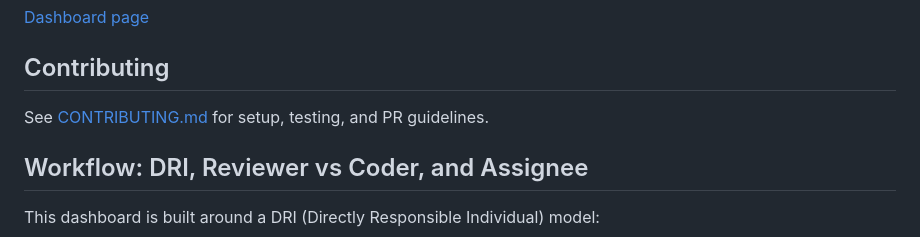
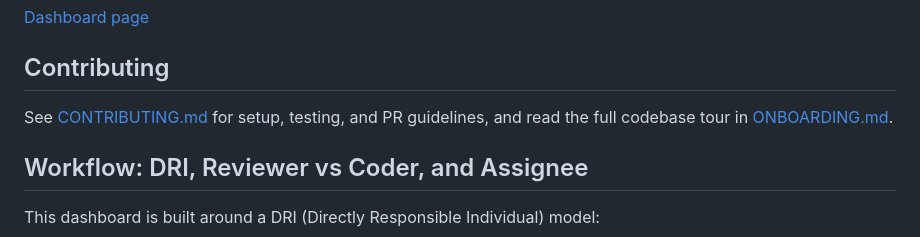
Before and after one commit to mobily-enterprises/github-repo-dash, a Markdown page: README.md, the part around the change. Drawn GitHub-style.

Commit message:
Link onboarding guide from README

```diff
--- a/README.md
+++ b/README.md
@@ -6,7 +6,7 @@ A lightweight, static dashboard for triaging GitHub repositories. It shows live
 
 ## Contributing
 
-See [CONTRIBUTING.md](CONTRIBUTING.md) for setup, testing, and PR guidelines.
+See [CONTRIBUTING.md](CONTRIBUTING.md) for setup, testing, and PR guidelines, and read the full codebase tour in [ONBOARDING.md](ONBOARDING.md).
 
 ## Workflow: DRI, Reviewer vs Coder, and Assignee
 
```
